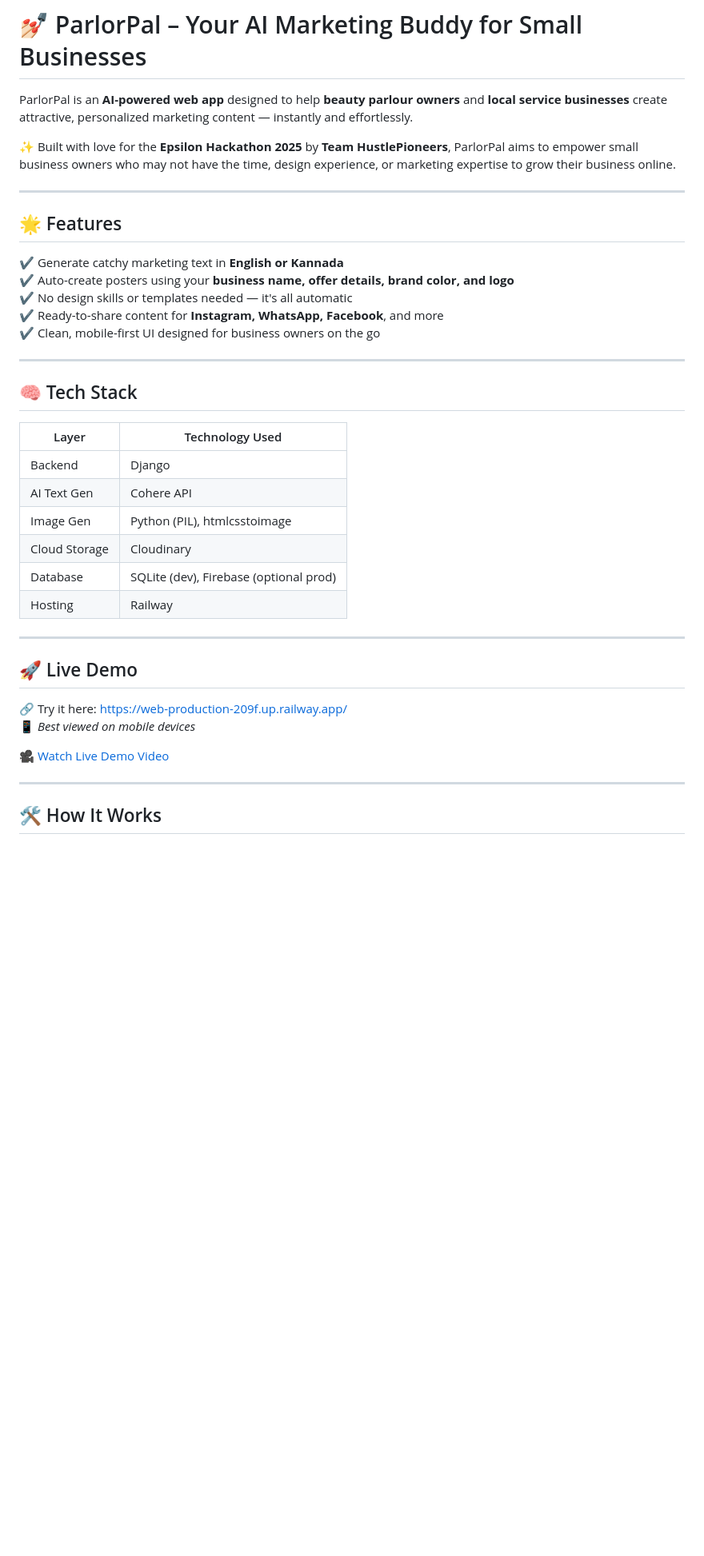
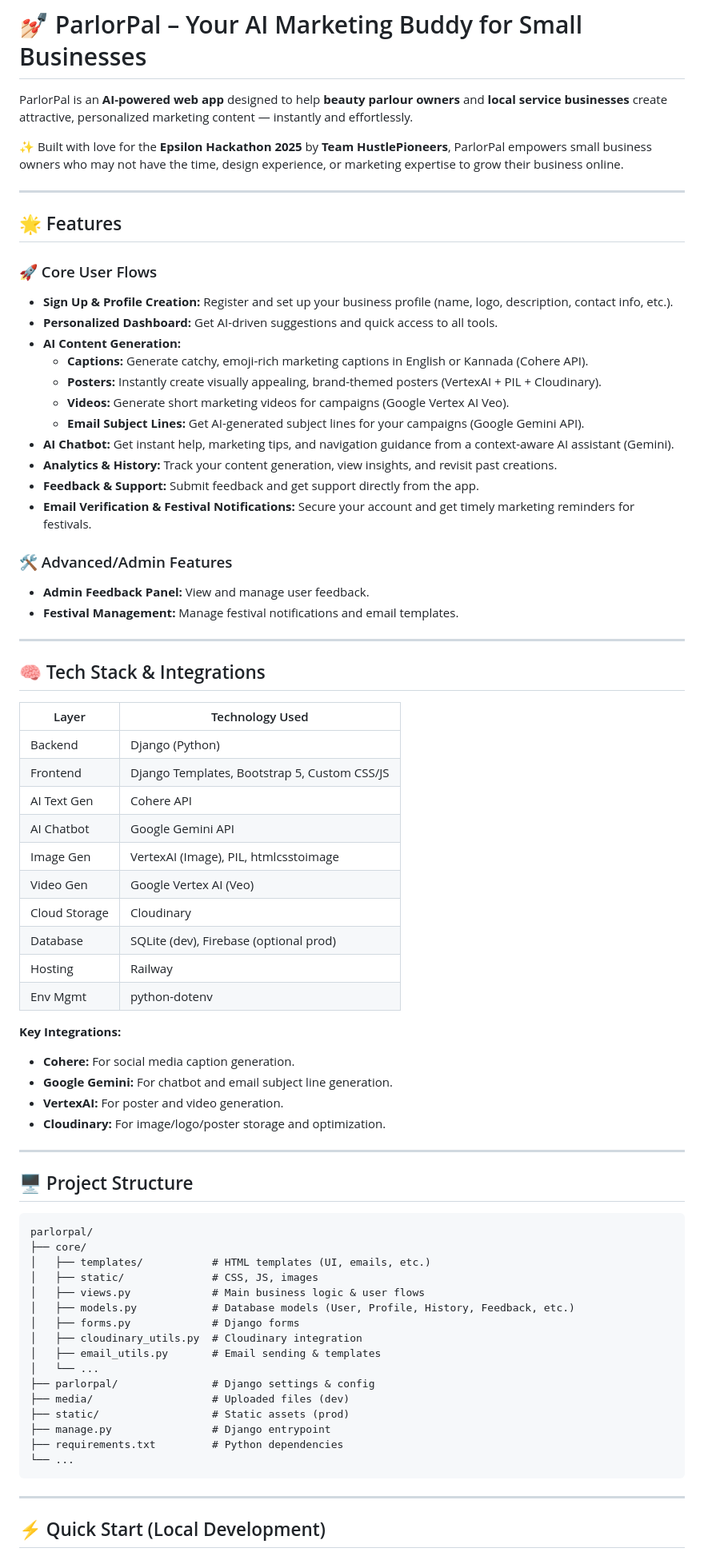
Before and after one commit to girish-yandigeri/parlorpal_aibuddy, a Markdown page: README.md, the part around one of its changes. Shown at 80% size. GitHub-like rendering; blank space fills up the shorter version.

````diff
--- a/README.md
+++ b/README.md
@@ -2,41 +2,76 @@
 
 ParlorPal is an **AI-powered web app** designed to help **beauty parlour owners** and **local service businesses** create attractive, personalized marketing content — instantly and effortlessly.
 
-✨ Built with love for the **Epsilon Hackathon 2025** by **Team HustlePioneers**, ParlorPal aims to empower small business owners who may not have the time, design experience, or marketing expertise to grow their business online.
+✨ Built with love for the **Epsilon Hackathon 2025** by **Team HustlePioneers**, ParlorPal empowers small business owners who may not have the time, design experience, or marketing expertise to grow their business online.
 
 ---
 
 ## 🌟 Features
 
-✔️ Generate catchy marketing text in **English or Kannada**
-✔️ Auto-create posters using your **business name, offer details, brand color, and logo**
-✔️ No design skills or templates needed — it's all automatic
-✔️ Ready-to-share content for **Instagram, WhatsApp, Facebook**, and more
-✔️ Clean, mobile-first UI designed for business owners on the go
+### 🚀 Core User Flows
+- **Sign Up & Profile Creation:** Register and set up your business profile (name, logo, description, contact info, etc.).
+- **Personalized Dashboard:** Get AI-driven suggestions and quick access to all tools.
+- **AI Content Generation:**
+  - **Captions:** Generate catchy, emoji-rich marketing captions in English or Kannada (Cohere API).
+  - **Posters:** Instantly create visually appealing, brand-themed posters (VertexAI + PIL + Cloudinary).
+  - **Videos:** Generate short marketing videos for campaigns (Google Vertex AI Veo).
+  - **Email Subject Lines:** Get AI-generated subject lines for your campaigns (Google Gemini API).
+- **AI Chatbot:** Get instant help, marketing tips, and navigation guidance from a context-aware AI assistant (Gemini).
+- **Analytics & History:** Track your content generation, view insights, and revisit past creations.
+- **Feedback & Support:** Submit feedback and get support directly from the app.
+- **Email Verification & Festival Notifications:** Secure your account and get timely marketing reminders for festivals.
+
+### 🛠️ Advanced/Admin Features
+- **Admin Feedback Panel:** View and manage user feedback.
+- **Festival Management:** Manage festival notifications and email templates.
 
 ---
 
-## 🧠 Tech Stack
+## 🧠 Tech Stack & Integrations
 
 | Layer         | Technology Used           |
-|---------------|----------------------------|
-| Backend       | Django                     |
-| AI Text Gen   | Cohere API                 |
-| Image Gen     | Python (PIL), htmlcsstoimage |
-| Cloud Storage | Cloudinary                 |
+|---------------|--------------------------|
+| Backend       | Django (Python)           |
+| Frontend      | Django Templates, Bootstrap 5, Custom CSS/JS |
+| AI Text Gen   | Cohere API                |
+| AI Chatbot    | Google Gemini API         |
+| Image Gen     | VertexAI (Image), PIL, htmlcsstoimage |
+| Video Gen     | Google Vertex AI (Veo)    |
+| Cloud Storage | Cloudinary                |
 | Database      | SQLite (dev), Firebase (optional prod) |
-| Hosting       | Railway                     |
+| Hosting       | Railway                   |
+| Env Mgmt      | python-dotenv             |
+
+**Key Integrations:**
+- **Cohere:** For social media caption generation.
+- **Google Gemini:** For chatbot and email subject line generation.
+- **VertexAI:** For poster and video generation.
+- **Cloudinary:** For image/logo/poster storage and optimization.
 
 ---
 
-## 🚀 Live Demo
+## 🖥️ Project Structure
 
-🔗 Try it here: [https://web-production-209f.up.railway.app/](https://web-production-209f.up.railway.app/)
-📱 *Best viewed on mobile devices*
-
-🎥 [Watch Live Demo Video](https://drive.google.com/drive/folders/1oNkoA-bDattusrEVzLRwbasv8VjUAB0u?usp=sharing)
+```
+parlorpal/
+├── core/
+│   ├── templates/           # HTML templates (UI, emails, etc.)
+│   ├── static/              # CSS, JS, images
+│   ├── views.py             # Main business logic & user flows
+│   ├── models.py            # Database models (User, Profile, History, Feedback, etc.)
+│   ├── forms.py             # Django forms
+│   ├── cloudinary_utils.py  # Cloudinary integration
+│   ├── email_utils.py       # Email sending & templates
+│   └── ...
+├── parlorpal/               # Django settings & config
+├── media/                   # Uploaded files (dev)
+├── static/                  # Static assets (prod)
+├── manage.py                # Django entrypoint
+├── requirements.txt         # Python dependencies
+└── ...
+```
 
 ---
 
-## 🛠️ How It Works
+## ⚡ Quick Start (Local Development)
 
````
Also changed, not shown: other parts of README.md (+62 -37 lines).
